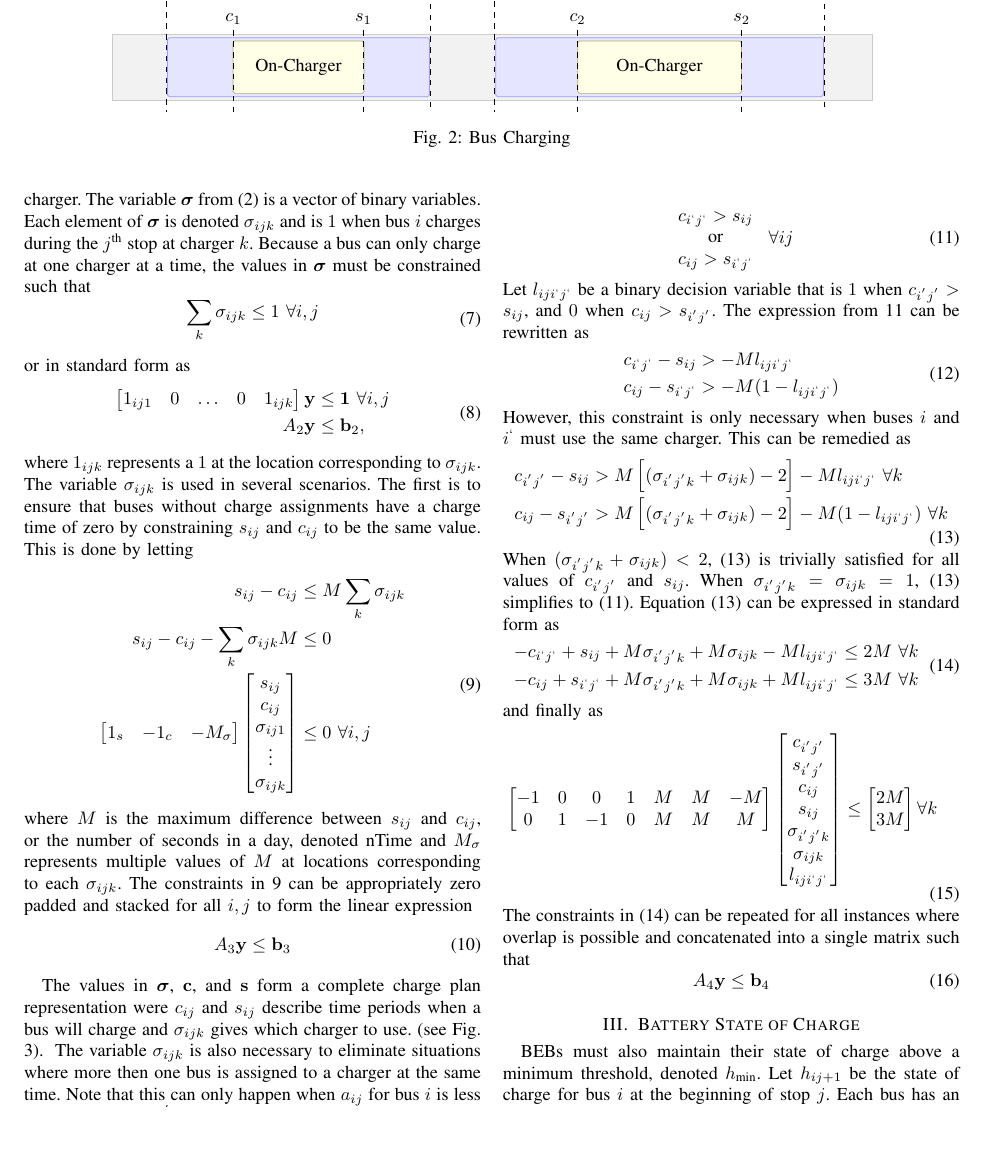
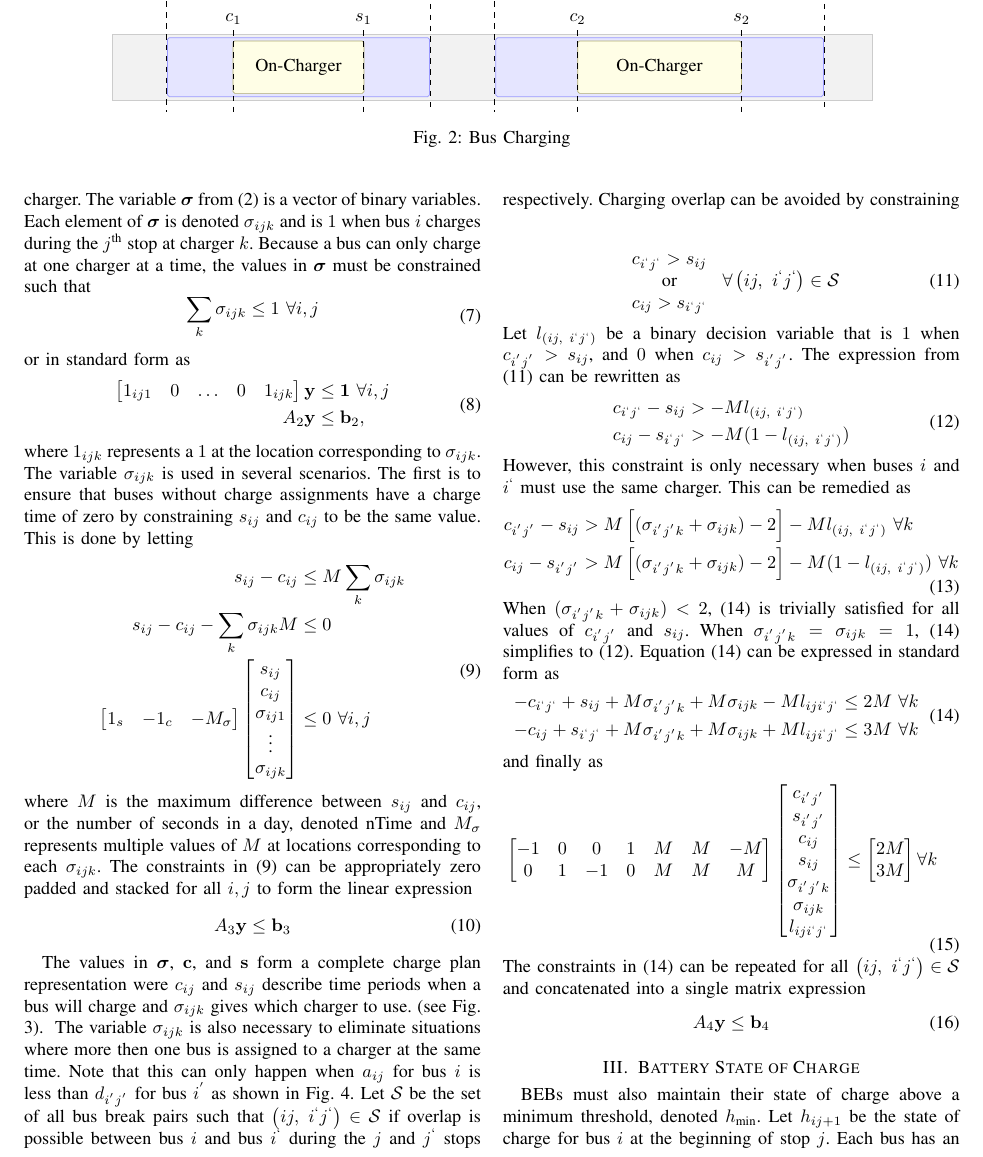
Before and after one commit to danielmortensen/PhDPaper2, a LaTeX paper (documentation/writeup/0_main.tex, which reads documentation/writeup/4_formulation.tex): part of page 3 of 9, cut so that both start at the same text, the shorter picture padded with empty space. Compiled offline with pdfLaTeX.

Commit message:
finished revisions on formulation section

```diff
--- a/documentation/writeup/4_formulation.tex
+++ b/documentation/writeup/4_formulation.tex
@@ -79,13 +79,13 @@ where $1_{ijk}$ represents a $1$ at the location corresponding to $\sigma_{ijk}$
 	s_{ij} - c_{ij} - \sum_{k}\sigma_{ijk}M &\le 0\\
 	\begin{bmatrix} 1_s & -1_c & -M_{\sigma} \end{bmatrix}\begin{bmatrix}s_{ij} \\ c_{ij} \\ \sigma_{ij1} \\ \vdots \\ \sigma_{ijk} \end{bmatrix} &\le 0 \ \forall i,j
 \end{aligned} \end{equation}
-	where $M$ is the maximum difference between $s_{ij}$ and $c_{ij}$, or the number of seconds in a day, denoted $\text{nTime}$ and $M_\sigma$ represents multiple values of $M$ at locations corresponding to each $\sigma_{ijk}$. The constraints in \refeq{eqn:A3} can be appropriately zero padded and stacked for all $i,j$ to form the linear expression
+	where $M$ is the maximum difference between $s_{ij}$ and $c_{ij}$, or the number of seconds in a day, denoted $\text{nTime}$ and $M_\sigma$ represents multiple values of $M$ at locations corresponding to each $\sigma_{ijk}$. The constraints in \eqref{eqn:A3} can be appropriately zero padded and stacked for all $i,j$ to form the linear expression
 	\begin{equation}
 		A_3\mathbf{y} \le \mathbf{b}_3
 	\end{equation}
 	\par The values in $\boldsymbol{\sigma}$, $\mathbf{c}$, and $\mathbf{s}$ form a complete charge plan representation were $c_{ij}$ and $s_{ij}$ describe time periods when a bus will charge and $\sigma_{ijk}$ gives which charger to use. (see Fig. \ref{fig:busTime4}).
 \input{media/4_formulation/busTime4}
-The variable $\sigma_{ijk}$ is also necessary to eliminate situations where more then one bus is assigned to a charger at the same time. Note that this can only happen when $a_{ij}$ for bus $i$ is less than $d_{i^{'}j^{'}}$ for bus $i^{'}$ as shown in Fig. \ref{fig:potentialOverlap}. Charging overlap can be avoided by constraining
+	The variable $\sigma_{ijk}$ is also necessary to eliminate situations where more then one bus is assigned to a charger at the same time. Note that this can only happen when $a_{ij}$ for bus $i$ is less than $d_{i^{'}j^{'}}$ for bus $i^{'}$ as shown in Fig. \ref{fig:potentialOverlap}. Let $\mathcal{S}$ be the set of all bus break pairs such that $\left (ij, \ i^{`}j^{`} \right ) \in \mathcal{S}$ if overlap is possible between bus $i$ and bus $i^{`}$ during the $j$ and $j^{`}$ stops respectively. Charging overlap can be avoided by constraining
 \input{media/4_formulation/potentialOverlap}
 
 \begin{equation}\label{eqn:overlapConstraints1}
@@ -93,19 +93,19 @@ The variable $\sigma_{ijk}$ is also necessary to eliminate situations where more
 		c_{i^{`}j^{`}} > s_{ij} \\
 		\text{or} \\
 		c_{ij} > s_{i^{`}j^{`}}
-	\end{array} \ \forall ij
+	\end{array} \ \forall \left ( ij, \ i^{`}j^{`}\right ) \in \mathcal{S}
 \end{equation}
-	Let $l_{iji^{`}j^{`}}$ be a binary decision variable that is $1$ when $c_{i^{'}j^{'}} > s_{ij}$, and $0$ when $c_{ij} > s_{i^{'}j^{'}}$. The expression from \refeq{eqn:overlapConstraints1} can be rewritten as
-\begin{equation} \begin{aligned}
-	c_{i^{`}j^{`}} - s_{ij}  &> -Ml_{iji^{`}j^{`}}\\
-	c_{ij}-s_{i^{`}j^{`}} &>  -M(1 - l_{iji^{`}j^{`}})
+	Let $l_{\left( ij, \ i^{`}j^{`}\right )}$ be a binary decision variable that is $1$ when $c_{i^{'}j^{'}} > s_{ij}$, and $0$ when $c_{ij} > s_{i^{'}j^{'}}$. The expression from \eqref{eqn:overlapConstraints1} can be rewritten as
+	\begin{equation} \label{eqn:overlapConstraints2}\begin{aligned}
+	c_{i^{`}j^{`}} - s_{ij}  &> -Ml_{\left( ij, \ i^{`}j^{`}\right )} \\
+	c_{ij}-s_{i^{`}j^{`}} &>  -M(1 - l_{\left( ij, \ i^{`}j^{`}\right )}) \\
 \end{aligned}\end{equation}
 	However, this constraint is only necessary when buses $i$ and $i^{`}$ must use the same charger. This can be remedied as
-\begin{equation}\label{eqn:overlapConstraints2}\begin{aligned}
-	c_{i^{'}j^{'}} - s_{ij} &> M\left[(\sigma_{i^{'}j^{'}k} + \sigma_{ijk}) - 2\right] - Ml_{iji^{`}j^{`}} \ \forall k \\
-	c_{ij} - s_{i^{'}j^{'}} &> M\left[(\sigma_{i^{'}j^{'}k} + \sigma_{ijk}) - 2\right] - M(1 - l_{iji^{`}j^{`}})\ \forall k \\
+\begin{equation}\label{eqn:overlapConstraints3}\begin{aligned}
+	c_{i^{'}j^{'}} - s_{ij} &> M\left[(\sigma_{i^{'}j^{'}k} + \sigma_{ijk}) - 2\right] - Ml_{\left( ij, \ i^{`}j^{`}\right )} \ \forall k \\
+	c_{ij} - s_{i^{'}j^{'}} &> M\left[(\sigma_{i^{'}j^{'}k} + \sigma_{ijk}) - 2\right] - M(1 - l_{\left( ij, \ i^{`}j^{`}\right )})\ \forall k \\
 \end{aligned}\end{equation}
-When $(\sigma_{i^{'}j^{'}k} + \sigma_{ijk}) < 2$, \eqref{eqn:overlapConstraints2} is trivially satisfied for all values of $c_{i^{'}j^{'}}$ and $s_{ij}$. When $\sigma_{i^{'}j^{'}k} = \sigma_{ijk} = 1$, \eqref{eqn:overlapConstraints2} simplifies to \eqref{eqn:overlapConstraints1}. Equation \eqref{eqn:overlapConstraints2} can be expressed in standard form as
+When $(\sigma_{i^{'}j^{'}k} + \sigma_{ijk}) < 2$, \eqref{eqn:overlapConstraints3} is trivially satisfied for all values of $c_{i^{'}j^{'}}$ and $s_{ij}$. When $\sigma_{i^{'}j^{'}k} = \sigma_{ijk} = 1$, \eqref{eqn:overlapConstraints3} simplifies to \eqref{eqn:overlapConstraints2}. Equation \eqref{eqn:overlapConstraints3} can be expressed in standard form as
 	\begin{equation}\label{eqn:overlapConstraints3}\begin{aligned}
 		-c_{i^{`}j^{`}} + s_{ij} + M\sigma_{i^{'}j^{'}k} + M\sigma_{ijk} - Ml_{iji^{`}j^{`}}&\le 2M  \ \forall k\\
 		-c_{ij} + s_{i^{`}j^{`}} + M\sigma_{i^{'}j^{'}k} + M\sigma_{ijk} + Ml_{iji^{`}j^{`}}&\le 3M  \ \forall k\\
@@ -130,7 +130,7 @@ When $(\sigma_{i^{'}j^{'}k} + \sigma_{ijk}) < 2$, \eqref{eqn:overlapConstraints2
 			3M \\
 		\end{bmatrix} \forall k
 	\end{aligned} \end{equation}
-	The constraints in \eqref{eqn:overlapConstraints3} can be repeated for all instances where overlap is possible and concatenated into a single matrix such that
+	The constraints in \eqref{eqn:overlapConstraints3} can be repeated for all $\left ( ij, \ i^{`}j^{`} \right ) \in \mathcal{S}$ and concatenated into a single matrix expression
 	\begin{equation}\begin{aligned}
 		A_4\mathbf{y} & \le \mathbf{b}_4 \\
 	\end{aligned} \end{equation}
```
Also changed, not shown: 19 other files.
